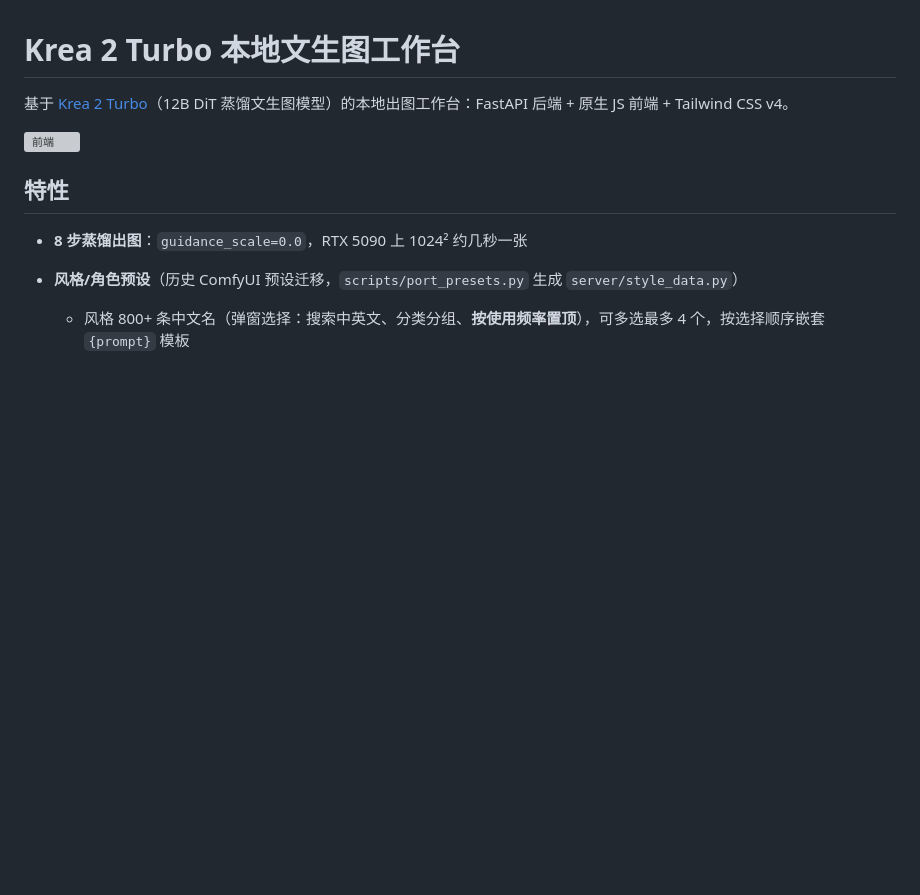
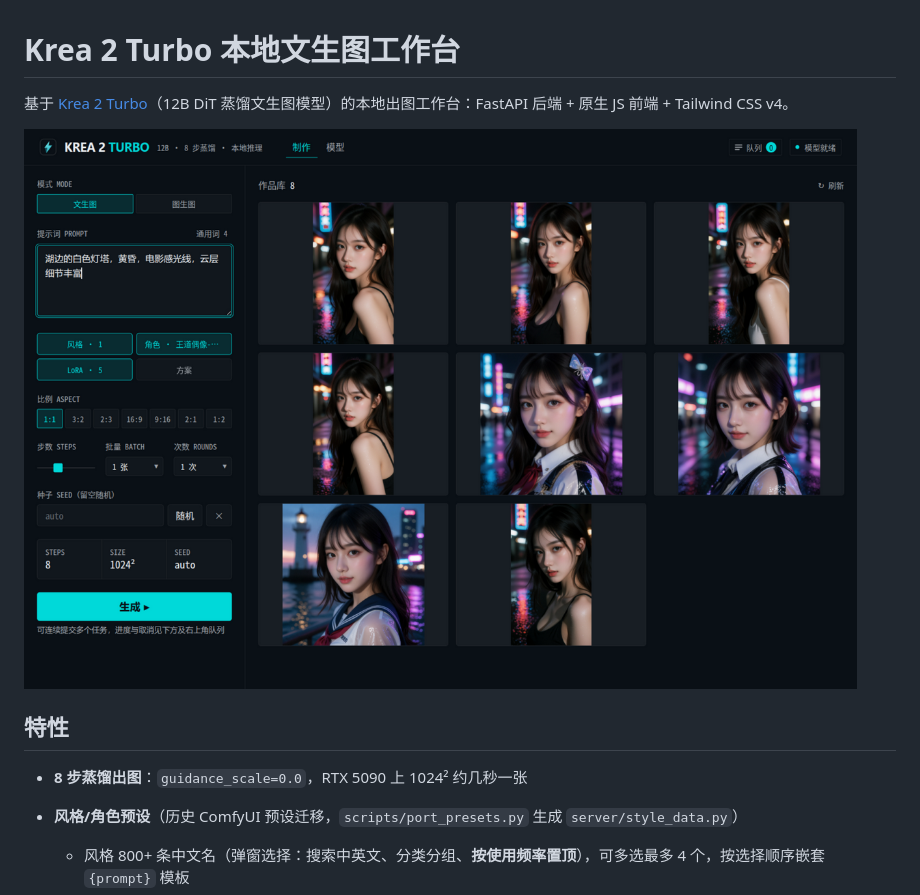
Before and after one commit to aifeifei798/krea2-turbo-app, a Markdown page: README.md, the part around one of its changes. Drawn GitHub-style; pictures changed too: docs/screenshot.png (added); blank space fills up the shorter version; grey boxes are pictures that could not be loaded.

Commit message:
README 嵌入主界面截图 + 比例列表补全 2:1/1:2 + .env.example 路径示例化

```diff
--- a/README.md
+++ b/README.md
@@ -2,7 +2,7 @@
 
 基于 [Krea 2 Turbo](https://huggingface.co/krea/Krea-2-Turbo)（12B DiT 蒸馏文生图模型）的本地出图工作台：FastAPI 后端 + 原生 JS 前端 + Tailwind CSS v4。
 
-![前端](static/favicon.svg)
+![工作台界面](docs/screenshot.png)
 
 ## 特性
 
```
Also changed, not shown: other parts of README.md (+1 -1 lines), 1 other file.
